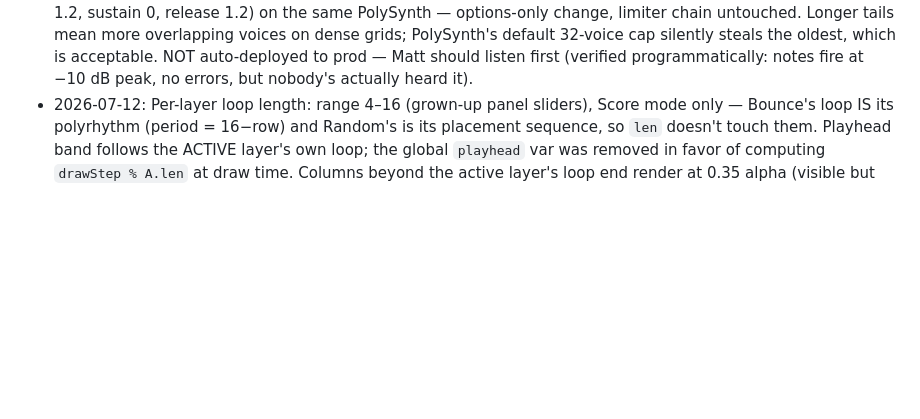
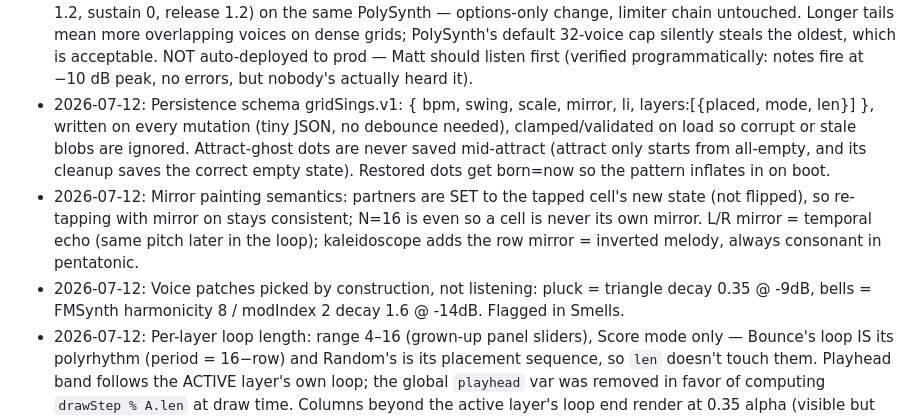
Before and after one commit to mattohara42/TouchSynth, a Markdown page: BACKLOG.md, the part around one of its changes. Rendered like a GitHub page; blank space fills up the shorter version.

```diff
--- a/BACKLOG.md
+++ b/BACKLOG.md
@@ -74,6 +75,9 @@
 - 2026-07-12: Rubber Tier 1 tuning: one damped spring (1 − e^(−5t)·cos(9t), ~17% overshoot) drives everything over 550ms; inflate starts at 40% size; fire squash ±25% anisotropic; finger bulge +12% max with falloff over 2.5 cells. All derived per-frame from timestamps — no physics state, renderer-only change. Squash also applies to OFF cells poked by Bounce-mode floor hits (looks intentional, kept).
 - 2026-07-12: Rubber Tier 3 palette = color by PITCH CLASS, not by row: the 5 pentatonic degrees get fixed candy colors (C strawberry #ff6b81, D mango #ffa94d, E lemon #ffd43b, G mint #3ddc97, A blueberry #5ea8ff), repeating each octave. Same note = same color in every octave and every mode (Bounce colors by column since pitch = column there). Chosen over hue-by-row because a 16-step gradient reads spectrum-analyzer, and pitch-class color is faithful to "the grid is music". Ripple rings inherit the note's color. Glossy sprites re-rendered on resize at device-pixel size; fired cells flash the white sprite.
 - 2026-07-12: Marimba voice = classic Tone.js mallet patch (oscillator partials [1,0,2,0,3], attack 0.001, decay 1.2, sustain 0, release 1.2) on the same PolySynth — options-only change, limiter chain untouched. Longer tails mean more overlapping voices on dense grids; PolySynth's default 32-voice cap silently steals the oldest, which is acceptable. NOT auto-deployed to prod — Matt should listen first (verified programmatically: notes fire at −10 dB peak, no errors, but nobody's actually heard it).
+- 2026-07-12: Persistence schema gridSings.v1: { bpm, swing, scale, mirror, li, layers:[{placed, mode, len}] }, written on every mutation (tiny JSON, no debounce needed), clamped/validated on load so corrupt or stale blobs are ignored. Attract-ghost dots are never saved mid-attract (attract only starts from all-empty, and its cleanup saves the correct empty state). Restored dots get born=now so the pattern inflates in on boot.
+- 2026-07-12: Mirror painting semantics: partners are SET to the tapped cell's new state (not flipped), so re-tapping with mirror on stays consistent; N=16 is even so a cell is never its own mirror. L/R mirror = temporal echo (same pitch later in the loop); kaleidoscope adds the row mirror = inverted melody, always consonant in pentatonic.
+- 2026-07-12: Voice patches picked by construction, not listening: pluck = triangle decay 0.35 @ -9dB, bells = FMSynth harmonicity 8 / modIndex 2 decay 1.6 @ -14dB. Flagged in Smells.
 - 2026-07-12: Per-layer loop length: range 4–16 (grown-up panel sliders), Score mode only — Bounce's loop IS its polyrhythm (period = 16−row) and Random's is its placement sequence, so `len` doesn't touch them. Playhead band follows the ACTIVE layer's own loop; the global `playhead` var was removed in favor of computing `drawStep % A.len` at draw time. Columns beyond the active layer's loop end render at 0.35 alpha (visible but asleep) so the cut point is legible. Dots beyond the loop end are kept, not deleted — shortening then re-lengthening restores them.
 - 2026-07-12: Mobile bugfix — audio unlock moved from pointerdown to pointerup: iOS Safari grants the user activation Web Audio needs on touch END, so `await Tone.start()` in pointerdown hung forever (hint stuck, no transport, no sound). `started` now flips only on success so a failed unlock retries on the next tap. Mobile is a bonus target; the fix also holds for any browser strict about activation.
 - 2026-07-12: Mobile bugfix — control-strip button radius capped at (innerWidth/2 − 60)/9 so all 7 buttons (3 modes, 3 layer dice, ✕) fit one row on narrow screens; at phone width the old bar-derived radius made mode icons bury the 1-dot layer button. Wall panel unaffected (cap only binds below ~1100px width).
```
Also changed, not shown: other parts of BACKLOG.md (+7 -6 lines).
